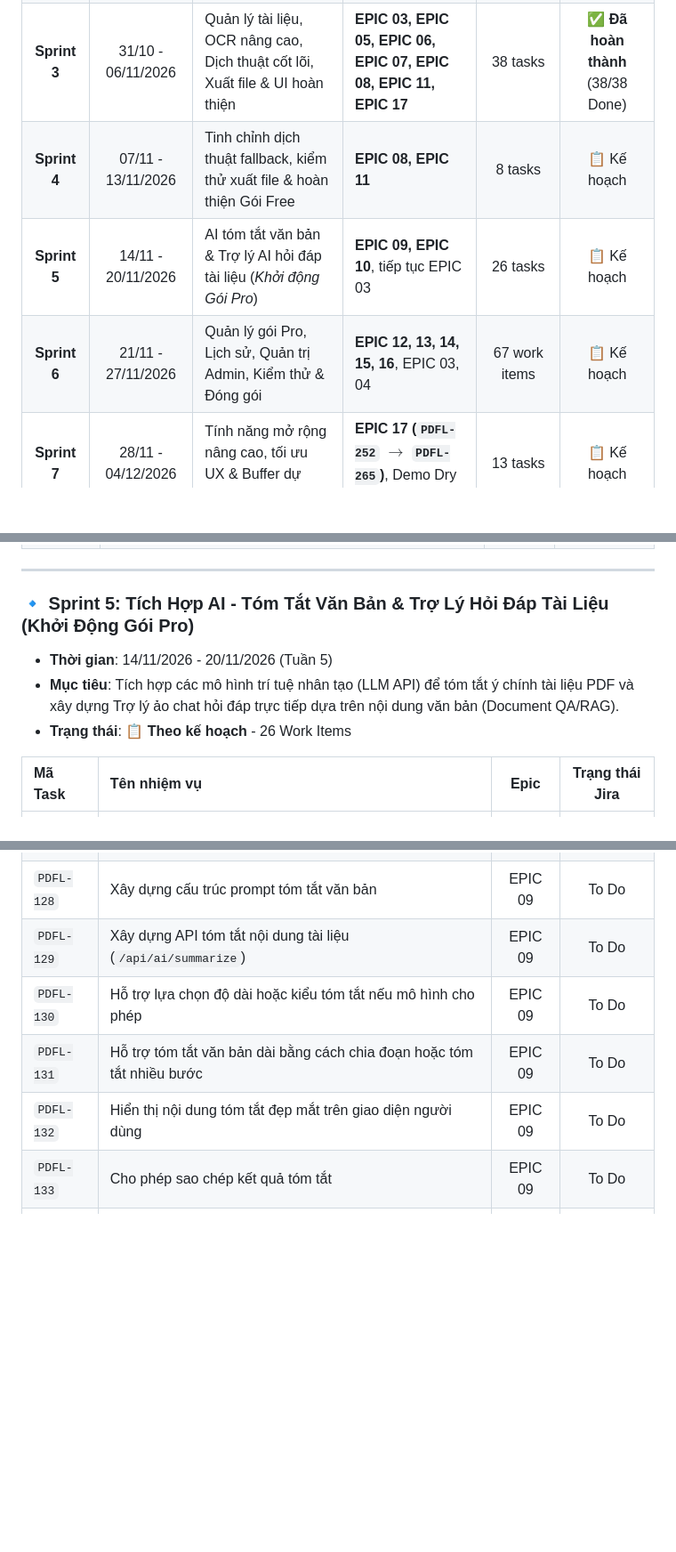
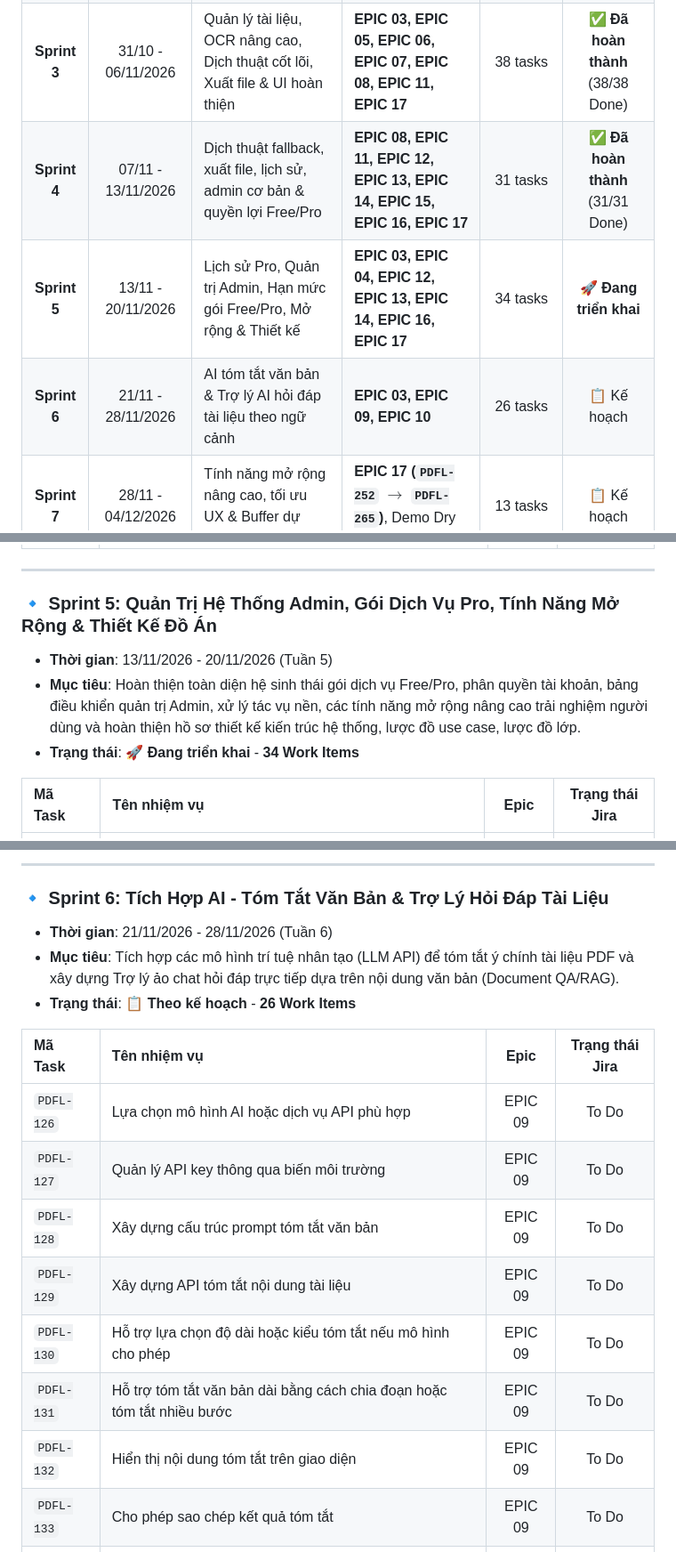
Before and after one commit to Sleepy2608/PDF-Lingua, a Markdown page: .jira/Sprint_Plan.md, 3 parts joined by grey strips. Shown at 89% size. Drawn GitHub-style; blank space fills up the shorter version.

Commit message:
docs(jira): synchronize completed and planned milestones with project board

```diff
--- a/.jira/Sprint_Plan.md
+++ b/.jira/Sprint_Plan.md
@@ -42,9 +42,9 @@ Hệ thống được phát triển theo mô hình Scrum/Agile với chu kỳ **
 | **Sprint 1** | 15/10 - 22/10/2026 | Phân tích yêu cầu, thiết kế hệ thống & khởi tạo khung dự án | **EPIC 01, EPIC 02**, một phần EPIC 03 & 04 | 31 tasks | ✅ Đã hoàn thành (31/31 Done) |
 | **Sprint 2** | 23/10 - 30/10/2026 | Hệ thống tài khoản, xác thực & Cốt lõi xử lý PDF, OCR | **EPIC 05, EPIC 06, EPIC 07**, EPIC 03 & 04 | 32 tasks | ✅ **Đã hoàn thành** (32/32 Done) |
 | **Sprint 3** | 31/10 - 06/11/2026 | Quản lý tài liệu, OCR nâng cao, Dịch thuật cốt lõi, Xuất file & UI hoàn thiện | **EPIC 03, EPIC 05, EPIC 06, EPIC 07, EPIC 08, EPIC 11, EPIC 17** | 38 tasks | ✅ **Đã hoàn thành** (38/38 Done) |
-| **Sprint 4** | 07/11 - 13/11/2026 | Tinh chỉnh dịch thuật fallback, kiểm thử xuất file & hoàn thiện Gói Free | **EPIC 08, EPIC 11** | 8 tasks | 📋 Kế hoạch |
-| **Sprint 5** | 14/11 - 20/11/2026 | AI tóm tắt văn bản & Trợ lý AI hỏi đáp tài liệu (*Khởi động Gói Pro*) | **EPIC 09, EPIC 10**, tiếp tục EPIC 03 | 26 tasks | 📋 Kế hoạch |
-| **Sprint 6** | 21/11 - 27/11/2026 | Quản lý gói Pro, Lịch sử, Quản trị Admin, Kiểm thử & Đóng gói | **EPIC 12, 13, 14, 15, 16**, EPIC 03, 04 | 67 work items | 📋 Kế hoạch |
+| **Sprint 4** | 07/11 - 13/11/2026 | Dịch thuật fallback, xuất file, lịch sử, admin cơ bản & quyền lợi Free/Pro | **EPIC 08, EPIC 11, EPIC 12, EPIC 13, EPIC 14, EPIC 15, EPIC 16, EPIC 17** | 31 tasks | ✅ **Đã hoàn thành** (31/31 Done) |
+| **Sprint 5** | 13/11 - 20/11/2026 | Lịch sử Pro, Quản trị Admin, Hạn mức gói Free/Pro, Mở rộng & Thiết kế | **EPIC 03, EPIC 04, EPIC 12, EPIC 13, EPIC 14, EPIC 16, EPIC 17** | 34 tasks | 🚀 **Đang triển khai** |
+| **Sprint 6** | 21/11 - 28/11/2026 | AI tóm tắt văn bản & Trợ lý AI hỏi đáp tài liệu theo ngữ cảnh | **EPIC 03, EPIC 09, EPIC 10** | 26 tasks | 📋 Kế hoạch |
 | **Sprint 7** | 28/11 - 04/12/2026 | Tính năng mở rộng nâng cao, tối ưu UX & Buffer dự phòng | **EPIC 17 (`PDFL-252` $\rightarrow$ `PDFL-265`)**, Demo Dry Run | 13 tasks | 📋 Kế hoạch |
 
 ---
@@ -203,10 +226,10 @@ Hệ thống được phát triển theo mô hình Scrum/Agile với chu kỳ **
 
 ---
 
-### 🔹 Sprint 5: Tích Hợp AI - Tóm Tắt Văn Bản & Trợ Lý Hỏi Đáp Tài Liệu (Khởi Động Gói Pro)
-- **Thời gian**: 14/11/2026 - 20/11/2026 (Tuần 5)
-- **Mục tiêu**: Tích hợp các mô hình trí tuệ nhân tạo (LLM API) để tóm tắt ý chính tài liệu PDF và xây dựng Trợ lý ảo chat hỏi đáp trực tiếp dựa trên nội dung văn bản (Document QA/RAG).
-- **Trạng thái**: 📋 **Theo kế hoạch** - 26 Work Items
+### 🔹 Sprint 5: Quản Trị Hệ Thống Admin, Gói Dịch Vụ Pro, Tính Năng Mở Rộng & Thiết Kế Đồ Án
+- **Thời gian**: 13/11/2026 - 20/11/2026 (Tuần 5)
+- **Mục tiêu**: Hoàn thiện toàn diện hệ sinh thái gói dịch vụ Free/Pro, phân quyền tài khoản, bảng điều khiển quản trị Admin, xử lý tác vụ nền, các tính năng mở rộng nâng cao trải nghiệm người dùng và hoàn thiện hồ sơ thiết kế kiến trúc hệ thống, lược đồ use case, lược đồ lớp.
+- **Trạng thái**: 🚀 **Đang triển khai** - **34 Work Items**
 
 | Mã Task | Tên nhiệm vụ | Epic | Trạng thái Jira |
 | :--- | :--- | :---: | :---: |
@@ -215,8 +271,19 @@ Hệ thống được phát triển theo mô hình Scrum/Agile với chu kỳ **
+---
+
+### 🔹 Sprint 6: Tích Hợp AI - Tóm Tắt Văn Bản & Trợ Lý Hỏi Đáp Tài Liệu
+- **Thời gian**: 21/11/2026 - 28/11/2026 (Tuần 6)
+- **Mục tiêu**: Tích hợp các mô hình trí tuệ nhân tạo (LLM API) để tóm tắt ý chính tài liệu PDF và xây dựng Trợ lý ảo chat hỏi đáp trực tiếp dựa trên nội dung văn bản (Document QA/RAG).
+- **Trạng thái**: 📋 **Theo kế hoạch** - **26 Work Items**
+
+| Mã Task | Tên nhiệm vụ | Epic | Trạng thái Jira |
+| :--- | :--- | :---: | :---: |
+| `PDFL-126` | Lựa chọn mô hình AI hoặc dịch vụ API phù hợp | EPIC 09 | To Do |
+| `PDFL-127` | Quản lý API key thông qua biến môi trường | EPIC 09 | To Do |
 | `PDFL-128` | Xây dựng cấu trúc prompt tóm tắt văn bản | EPIC 09 | To Do |
-| `PDFL-129` | Xây dựng API tóm tắt nội dung tài liệu (`/api/ai/summarize`) | EPIC 09 | To Do |
+| `PDFL-129` | Xây dựng API tóm tắt nội dung tài liệu | EPIC 09 | To Do |
 | `PDFL-130` | Hỗ trợ lựa chọn độ dài hoặc kiểu tóm tắt nếu mô hình cho phép | EPIC 09 | To Do |
 | `PDFL-131` | Hỗ trợ tóm tắt văn bản dài bằng cách chia đoạn hoặc tóm tắt nhiều bước | EPIC 09 | To Do |
-| `PDFL-132` | Hiển thị nội dung tóm tắt đẹp mắt trên giao diện người dùng | EPIC 09 | To Do |
+| `PDFL-132` | Hiển thị nội dung tóm tắt trên giao diện | EPIC 09 | To Do |
 | `PDFL-133` | Cho phép sao chép kết quả tóm tắt | EPIC 09 | To Do |
 | `PDFL-134` | Kiểm tra quyền sử dụng AI của tài khoản Pro | EPIC 09 | To Do |
 | `PDFL-135` | Kiểm soát số lượt sử dụng, lượng văn bản đầu vào và chi phí | EPIC 09 | To Do |
```
Also changed, not shown: other parts of .jira/Sprint_Plan.md (+73 -85 lines).
